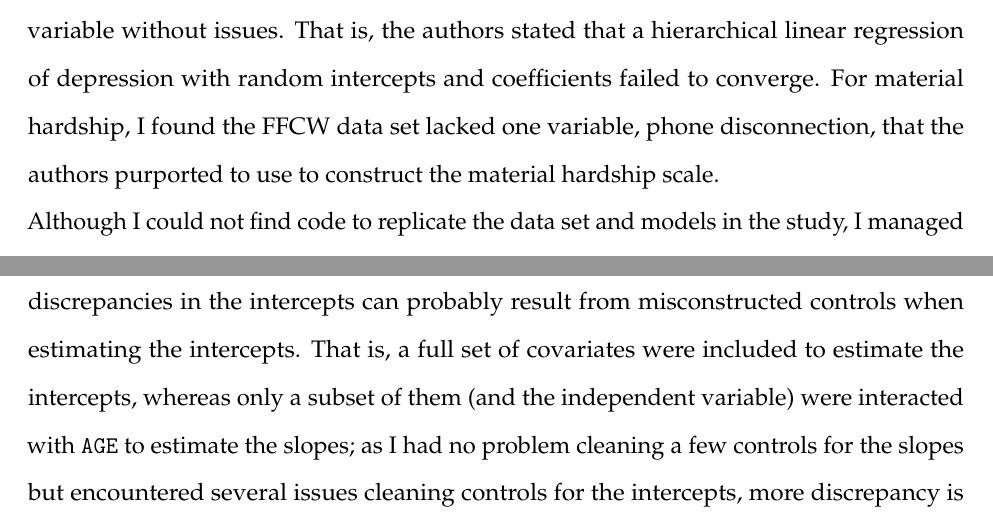
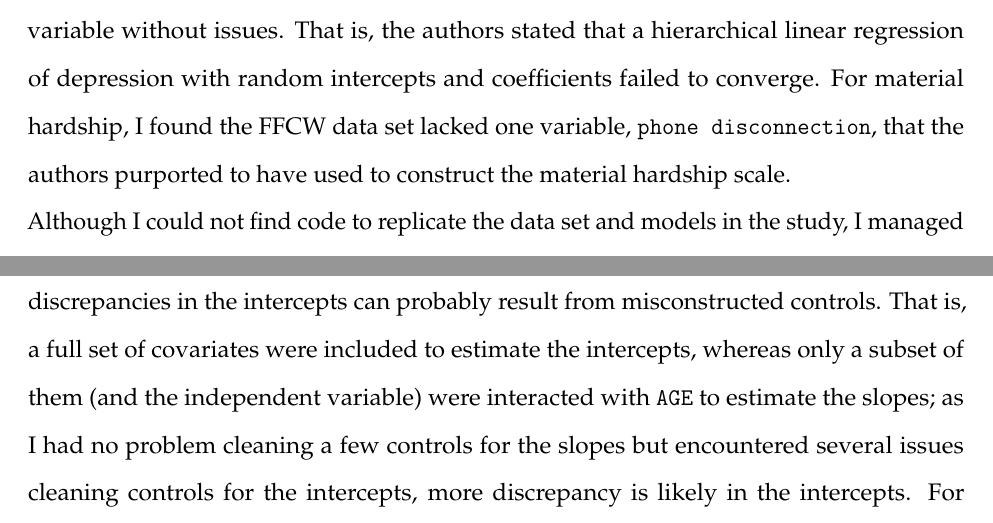
Before and after one commit to yjin-chae/SOC542-final-rep, an R Markdown document (final_project.Rmd): two parts of pages 1 and 2 of 6, joined at a grey line, cut so that both start at the same text. Rendered offline with R 4.5, knitr and Pandoc, then LaTeX, with nearby package versions; some code elsewhere in the file could not run offline.

Commit message:
revision

````diff
--- a/final_project.Rmd
+++ b/final_project.Rmd
@@ -53,12 +53,12 @@ library(tidyverse)
 
 # INTRODUCTION
 
-For the final replication project, I chose a work by @RN222. Using data from the Fragile Families and Child Wellbeing Study (FFCW), this study investigates how mothers' exposure to family structure transitions and its durations are associated with changes in maternal resources-- parenting stress, depression, and material hardship. For replication, I focused on parenting stress, for it was the only dependent variable without issues. That is, the authors stated that a hierarchical linear regression of depression with random intercepts and coefficients failed to converge. For material hardship, I found the FFCW data set lacked one variable, phone disconnection, that the authors purported to use to construct the material hardship scale.
+For the final replication project, I chose a work by @RN222. Using data from the Fragile Families and Child Wellbeing Study (FFCW), this study investigates how mothers' exposure to family structure transitions and its durations are associated with changes in maternal resources-- parenting stress, depression, and material hardship. For replication, I focused on parenting stress, for it was the only dependent variable without issues. That is, the authors stated that a hierarchical linear regression of depression with random intercepts and coefficients failed to converge. For material hardship, I found the FFCW data set lacked one variable, `phone disconnection`, that the authors purported to have used to construct the material hardship scale.
 Although I could not find code to replicate the data set and models in the study, I managed to write code to produce a similar data set and models.
 
 # REPLICATION
 
-Table 1 and 2 show the original and replicated coefficients, respectively. The replication was a half-success; the slope parameters of the hierarchical linear models (HLM) were quite closely replicated but the intercept parameters were not. My conjecture is that the discrepancies in the intercepts can probably result from misconstructed controls when estimating the intercepts. That is, a full set of covariates were included to estimate the intercepts, whereas only a subset of them (and the independent variable) were interacted with `AGE` to estimate the slopes; as I had no problem cleaning a few controls for the slopes but encountered several issues cleaning controls for the intercepts, more discrepancy is likely in the intercepts. For example, Temporary Assistance for Needy Families (TANF), which should have been included to estimate the intercepts but not the slopes, was missing in the original FFCW data set.
+Table 1 and 2 show the original and replicated coefficients, respectively. The replication was a half-success; the slope parameters of the hierarchical linear models (HLM) were quite closely replicated but the intercept parameters were not. My conjecture is that the discrepancies in the intercepts can probably result from misconstructed controls. That is, a full set of covariates were included to estimate the intercepts, whereas only a subset of them (and the independent variable) were interacted with `AGE` to estimate the slopes; as I had no problem cleaning a few controls for the slopes but encountered several issues cleaning controls for the intercepts, more discrepancy is likely in the intercepts. For example, Temporary Assistance for Needy Families (TANF), which should have been included to estimate the intercepts but not the slopes, was missing in the original FFCW data set.
 
 ```{r data}
 options(timeout = 300)
````
